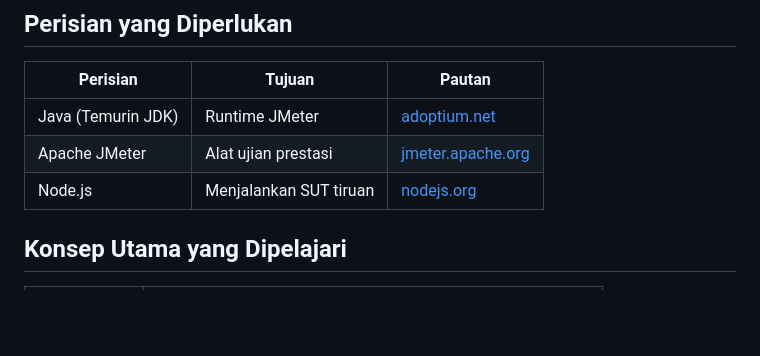
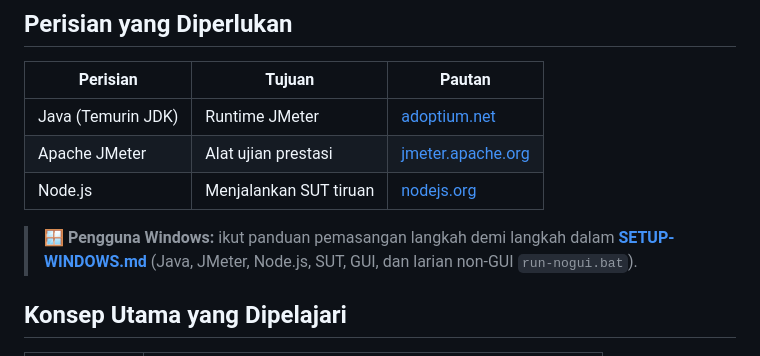
Before and after one commit to habibtalib/jmeter-2-days-training, a Markdown page: README.md, the part around the change. Drawn GitHub-style; blank space fills up the shorter version.

```diff
--- a/README.md
+++ b/README.md
@@ -36,6 +36,8 @@ Ujian ini menjawab soalan pengurusan seperti:
 | Java (Temurin JDK) | Runtime JMeter | [adoptium.net](https://adoptium.net/) |
 | Apache JMeter | Alat ujian prestasi | [jmeter.apache.org](https://jmeter.apache.org/download_jmeter.cgi) |
 | Node.js | Menjalankan SUT tiruan | [nodejs.org](https://nodejs.org/) |
+
+> 🪟 **Pengguna Windows:** ikut panduan pemasangan langkah demi langkah dalam **[SETUP-WINDOWS.md](./SETUP-WINDOWS.md)** (Java, JMeter, Node.js, SUT, GUI, dan larian non-GUI `run-nogui.bat`).
 
 ## Konsep Utama yang Dipelajari
 
```
Also changed, not shown: SETUP-WINDOWS.md (added, +145 -0 lines).
